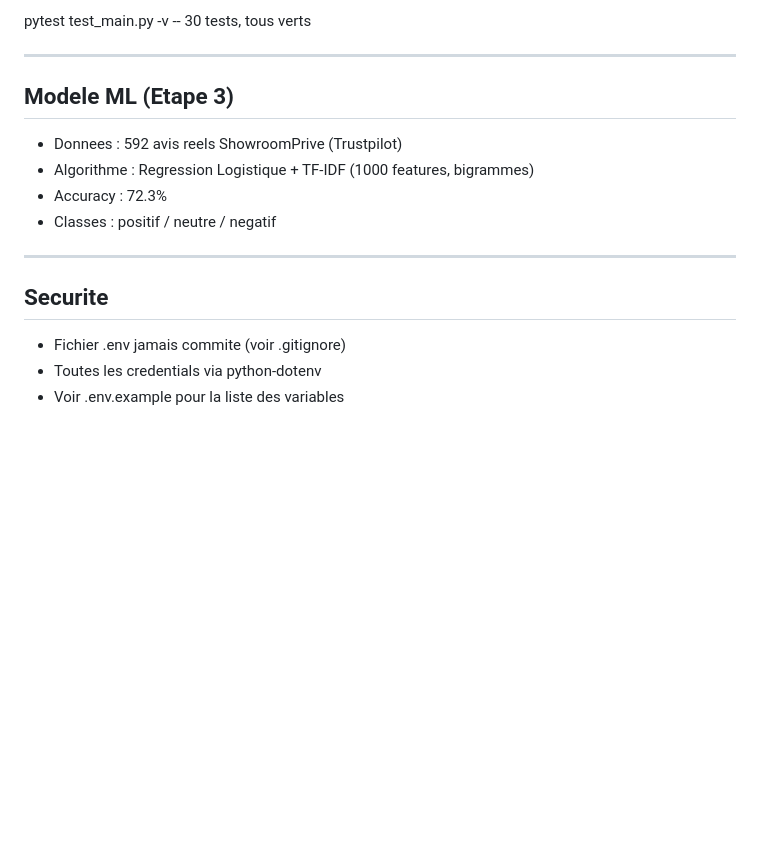
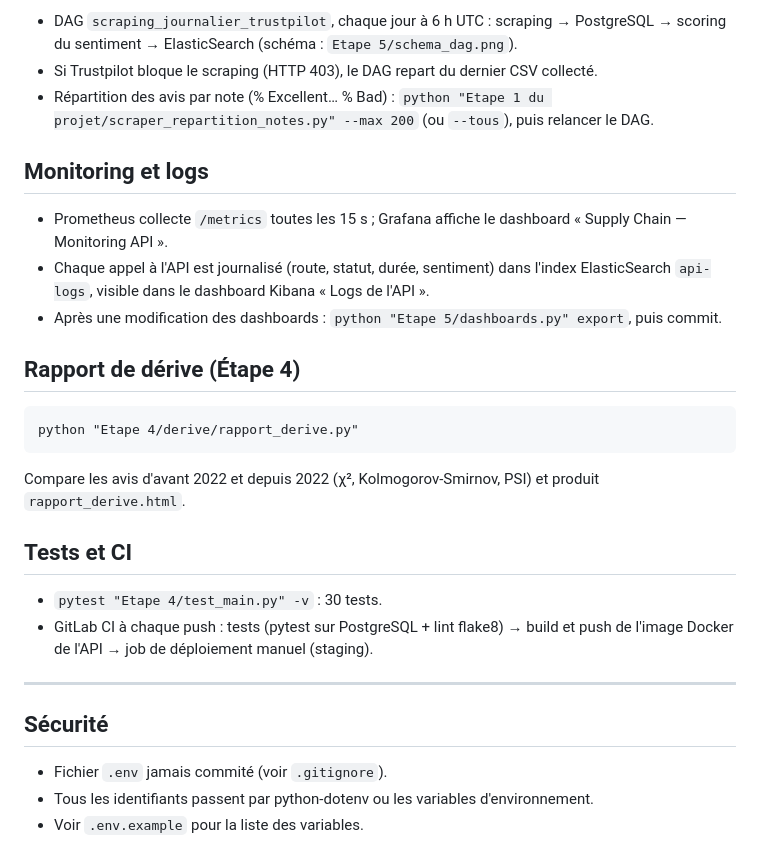
Before and after one commit to Deanzeno/satisfaction-client-supply-chain, a Markdown page: README.md, the part around one of its changes. GitHub-like rendering; blank space fills up the shorter version.

````diff
--- a/README.md
+++ b/README.md
@@ -42,19 +58,30 @@ Prerequisites : Docker Desktop installe et demarre
 
-pytest test_main.py -v -- 30 tests, tous verts
+- DAG `scraping_journalier_trustpilot`, chaque jour à 6 h UTC : scraping → PostgreSQL → scoring du sentiment → ElasticSearch (schéma : `Etape 5/schema_dag.png`).
+- Si Trustpilot bloque le scraping (HTTP 403), le DAG repart du dernier CSV collecté.
+- Répartition des avis par note (% Excellent… % Bad) : `python "Etape 1 du projet/scraper_repartition_notes.py" --max 200` (ou `--tous`), puis relancer le DAG.
+
+## Monitoring et logs
+
+- Prometheus collecte `/metrics` toutes les 15 s ; Grafana affiche le dashboard « Supply Chain — Monitoring API ».
+- Chaque appel à l'API est journalisé (route, statut, durée, sentiment) dans l'index ElasticSearch `api-logs`, visible dans le dashboard Kibana « Logs de l'API ».
+- Après une modification des dashboards : `python "Etape 5/dashboards.py" export`, puis commit.
+
+## Rapport de dérive (Étape 4)
+
+```
+python "Etape 4/derive/rapport_derive.py"
+```
+Compare les avis d'avant 2022 et depuis 2022 (χ², Kolmogorov-Smirnov, PSI) et produit `rapport_derive.html`.
+
+## Tests et CI
+
+- `pytest "Etape 4/test_main.py" -v` : 30 tests.
+- GitLab CI à chaque push : tests (pytest sur PostgreSQL + lint flake8) → build et push de l'image Docker de l'API → job de déploiement manuel (staging).
 
 ---
 
-## Modele ML (Etape 3)
+## Sécurité
 
-- Donnees : 592 avis reels ShowroomPrive (Trustpilot)
-- Algorithme : Regression Logistique + TF-IDF (1000 features, bigrammes)
-- Accuracy : 72.3%
-- Classes : positif / neutre / negatif
-
----
-
-## Securite
-
-- Fichier .env jamais commite (voir .gitignore)
-- Toutes les credentials via python-dotenv
-- Voir .env.example pour la liste des variables
+- Fichier `.env` jamais commité (voir `.gitignore`).
+- Tous les identifiants passent par python-dotenv ou les variables d'environnement.
+- Voir `.env.example` pour la liste des variables.
````
Also changed, not shown: other parts of README.md (+35 -19 lines), Etape 5/schema_dag.png (added), 5 other files.
